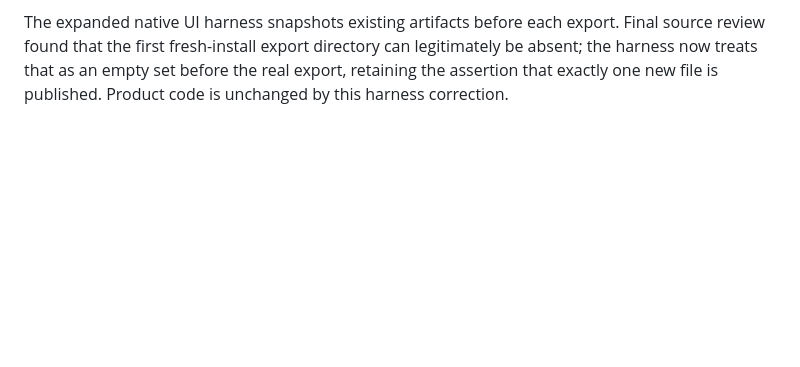
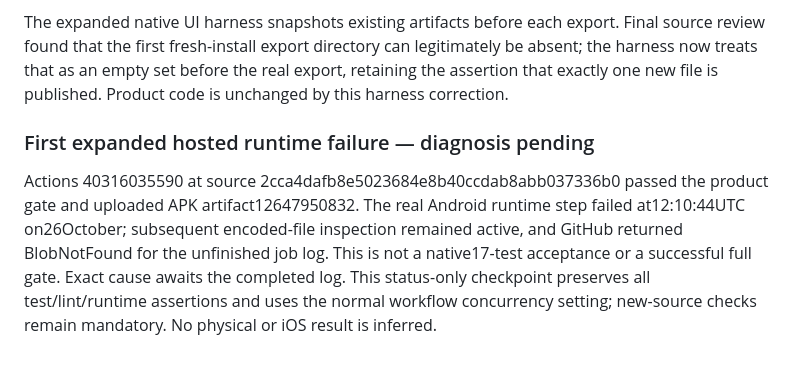
Before and after one commit to Imran-shisheo/DrawMusic, a Markdown page: docs/DEVELOPMENT-STATUS.md, the part around the change. Drawn GitHub-style; blank space fills up the shorter version.

Commit message:
Record the failed expanded runtime gate before diagnosis

```diff
--- a/docs/DEVELOPMENT-STATUS.md
+++ b/docs/DEVELOPMENT-STATUS.md
@@ -340,3 +340,7 @@ Final local gate passed on the checkpointed application tree: formatter/analyzer
 Local accepted application source `5e0051217f3a775458c4efc081b7d361eb70c947` passed all product checks above; Android lint0errors/11nonblockingwarnings (resource/KTX/lifecyclelint suggestions, not ignored errors). The next checkpoint only records this source/evidence. Reviewable work remains unmerged; hosted17-native/offlineUI/export/60FPS/soak/force-stop acceptance is pending.
 
 The expanded native UI harness snapshots existing artifacts before each export. Final source review found that the first fresh-install export directory can legitimately be absent; the harness now treats that as an empty set before the real export, retaining the assertion that exactly one new file is published. Product code is unchanged by this harness correction.
+
+### First expanded hosted runtime failure — diagnosis pending
+
+Actions 40316035590 at source 2cca4dafb8e5023684e8b40ccdab8abb037336b0 passed the product gate and uploaded APK artifact12647950832. The real Android runtime step failed at12:10:44UTC on26October; subsequent encoded-file inspection remained active, and GitHub returned BlobNotFound for the unfinished job log. This is not a native17-test acceptance or a successful full gate. Exact cause awaits the completed log. This status-only checkpoint preserves all test/lint/runtime assertions and uses the normal workflow concurrency setting; new-source checks remain mandatory. No physical or iOS result is inferred.
```
